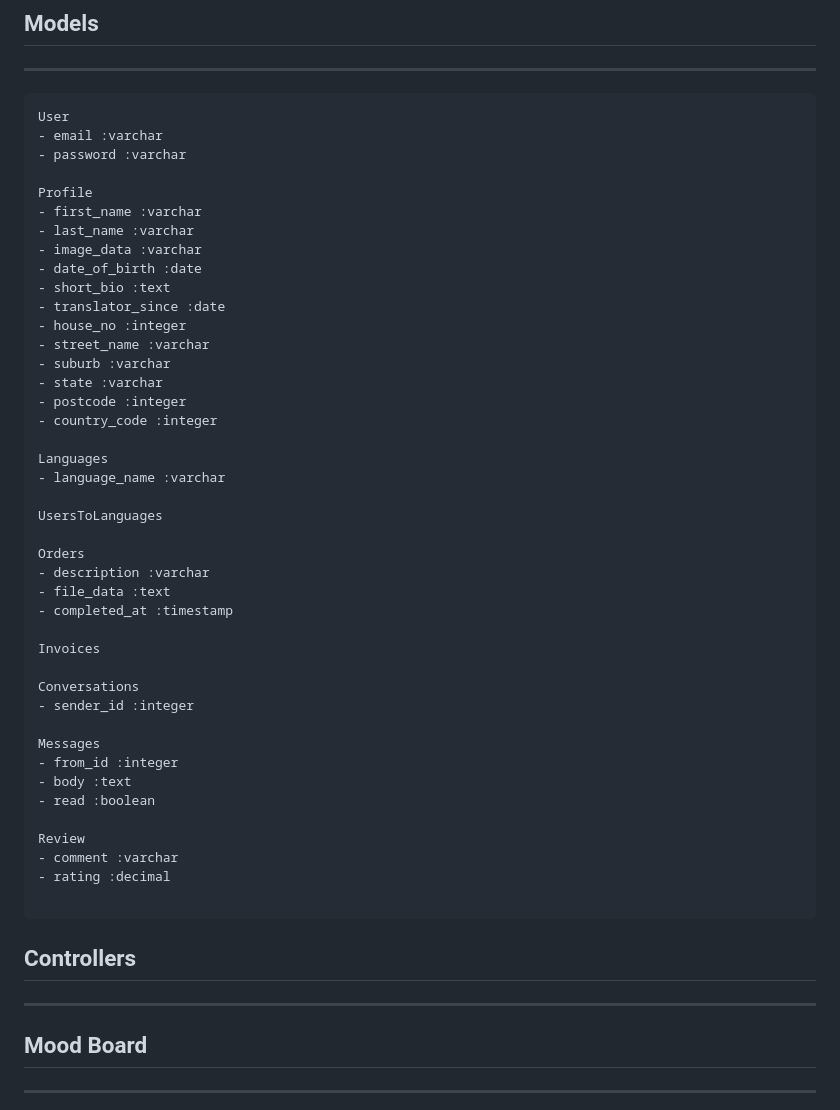
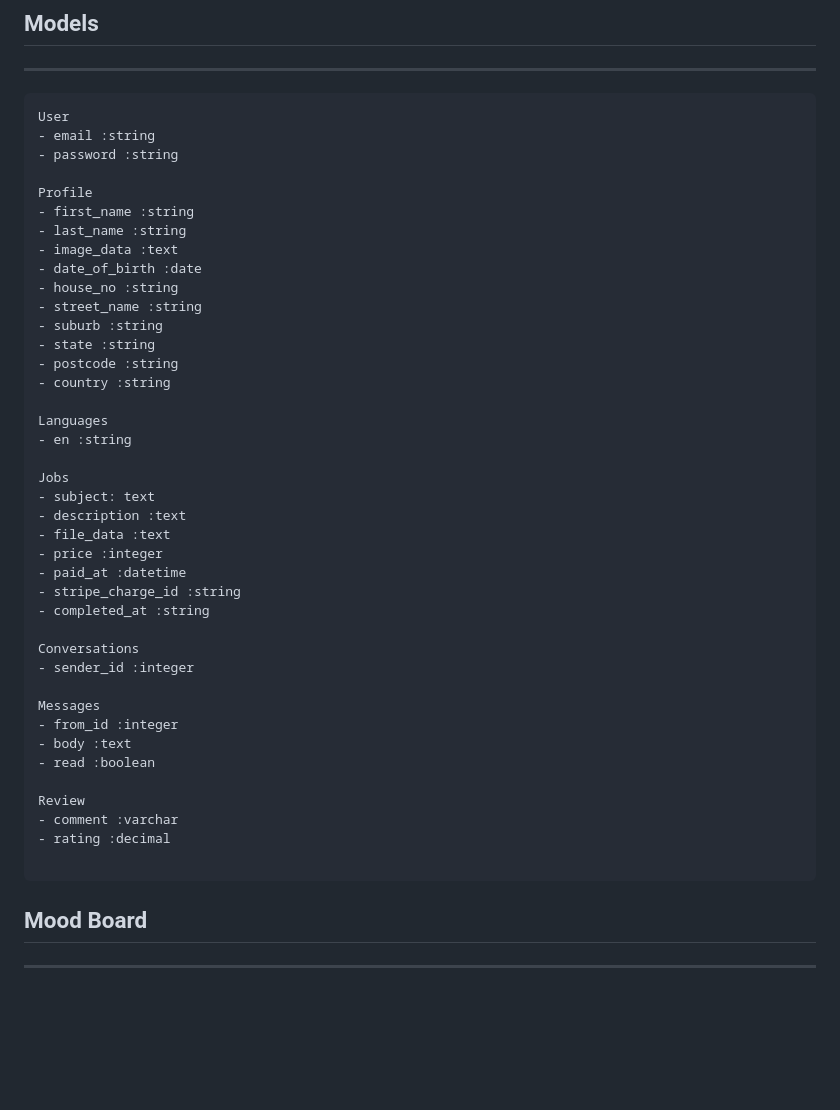
Before and after one commit to barbs89/Hola-Aloha-app, a Markdown page: README.md, the part around the change printed below. GitHub-like rendering; blank space fills up the shorter version.

````diff
--- a/README.md
+++ b/README.md
@@ -116,34 +116,32 @@ I developed a workflow document to provide a visual representation of how my web
 
 ```
 User
-- email :varchar
-- password :varchar
+- email :string
+- password :string
 
 Profile
-- first_name :varchar
-- last_name :varchar
-- image_data :varchar
+- first_name :string
+- last_name :string
+- image_data :text
 - date_of_birth :date
-- short_bio :text
-- translator_since :date
-- house_no :integer
-- street_name :varchar
-- suburb :varchar
-- state :varchar
-- postcode :integer
-- country_code :integer
+- house_no :string
+- street_name :string
+- suburb :string
+- state :string
+- postcode :string
+- country :string
 
 Languages
-- language_name :varchar
+- en :string
 
-UsersToLanguages
-
-Orders
-- description :varchar
+Jobs
+- subject: text
+- description :text
 - file_data :text
-- completed_at :timestamp
-
-Invoices
+- price :integer
+- paid_at :datetime
+- stripe_charge_id :string
+- completed_at :string
 
 Conversations
 - sender_id :integer
@@ -158,10 +156,6 @@ Review
 - rating :decimal
 
 ```
-
-## **Controllers**
-***
-
 
 ## **Mood Board**
 ***
````
Also changed, not shown: other parts of README.md (+13 -8 lines), readmeimages/ERD.png, readmeimages/trello.png (added), readmeimages/whymeme.png (added), 1 other file.
